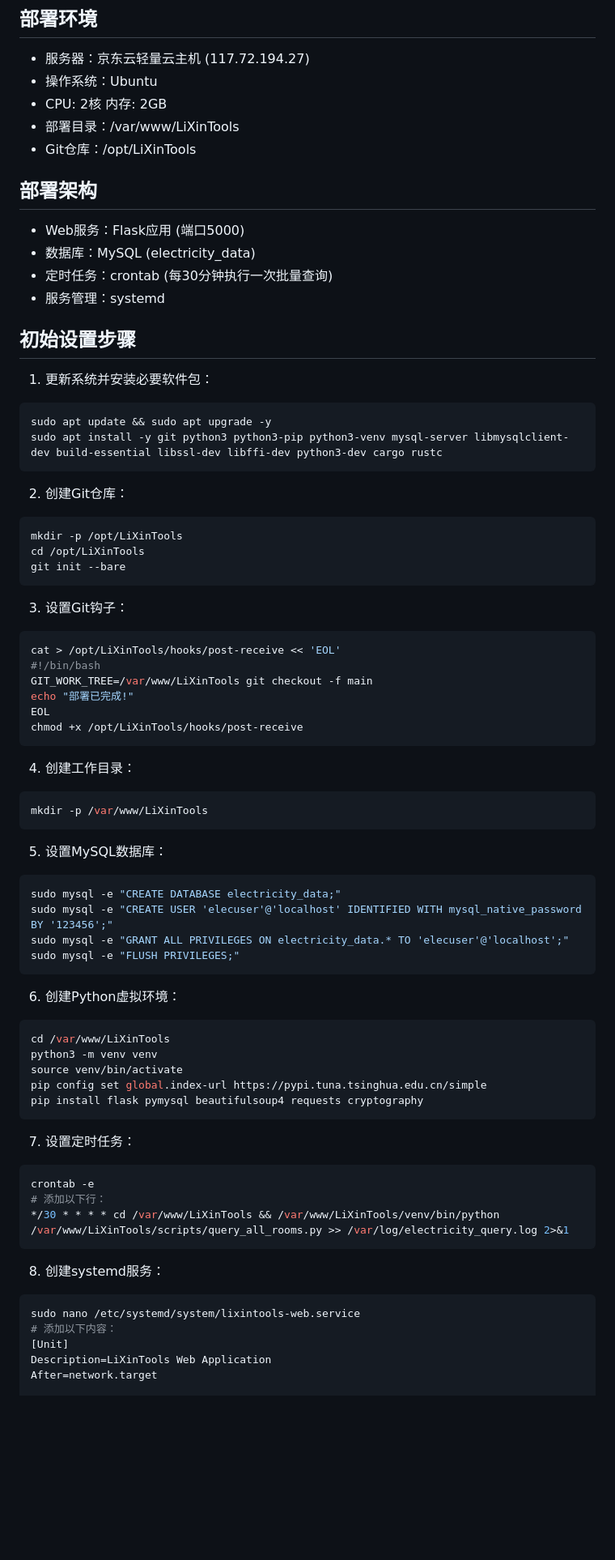
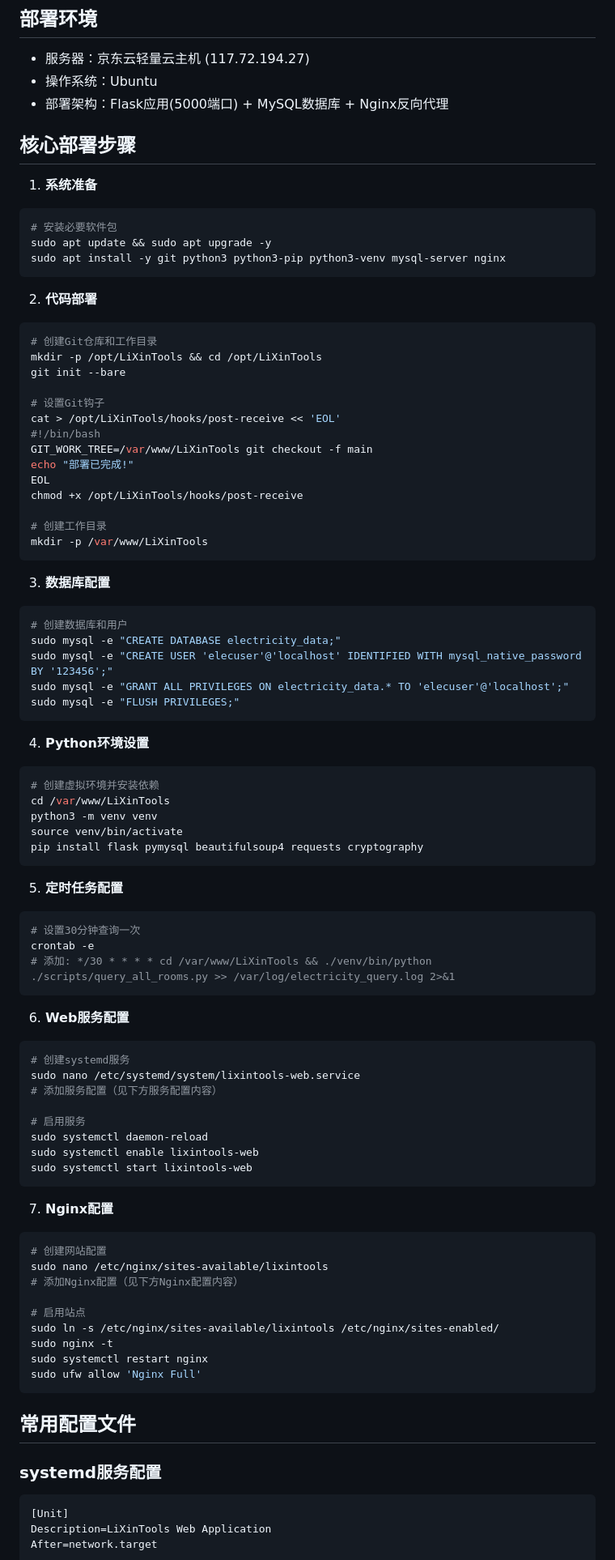
Before and after one commit to F7Pme/LiXinTools, a Markdown page: README.md, the part around the change printed below. Shown: that part at 81% size. Drawn GitHub-style; blank space fills up the shorter version.

````diff
--- a/README.md
+++ b/README.md
@@ -130,75 +130,89 @@ build_exe.bat
 
 - 服务器：京东云轻量云主机 (117.72.194.27)
 - 操作系统：Ubuntu
-- CPU: 2核 内存: 2GB
-- 部署目录：/var/www/LiXinTools
-- Git仓库：/opt/LiXinTools
+- 部署架构：Flask应用(5000端口) + MySQL数据库 + Nginx反向代理
 
-## 部署架构
+## 核心部署步骤
 
-- Web服务：Flask应用 (端口5000)
-- 数据库：MySQL (electricity_data)
-- 定时任务：crontab (每30分钟执行一次批量查询)
-- 服务管理：systemd
-
-## 初始设置步骤
-
-1. 更新系统并安装必要软件包：
+1. **系统准备**
 ```bash
+# 安装必要软件包
 sudo apt update && sudo apt upgrade -y
-sudo apt install -y git python3 python3-pip python3-venv mysql-server libmysqlclient-dev build-essential libssl-dev libffi-dev python3-dev cargo rustc
+sudo apt install -y git python3 python3-pip python3-venv mysql-server nginx
 ```
 
-2. 创建Git仓库：
+2. **代码部署**
 ```bash
-mkdir -p /opt/LiXinTools
-cd /opt/LiXinTools
+# 创建Git仓库和工作目录
+mkdir -p /opt/LiXinTools && cd /opt/LiXinTools
 git init --bare
-```
 
-3. 设置Git钩子：
-```bash
+# 设置Git钩子
 cat > /opt/LiXinTools/hooks/post-receive << 'EOL'
 #!/bin/bash
 GIT_WORK_TREE=/var/www/LiXinTools git checkout -f main
 echo "部署已完成!"
 EOL
 chmod +x /opt/LiXinTools/hooks/post-receive
-```
 
-4. 创建工作目录：
-```bash
+# 创建工作目录
 mkdir -p /var/www/LiXinTools
 ```
 
-5. 设置MySQL数据库：
+3. **数据库配置**
 ```bash
+# 创建数据库和用户
 sudo mysql -e "CREATE DATABASE electricity_data;"
 sudo mysql -e "CREATE USER 'elecuser'@'localhost' IDENTIFIED WITH mysql_native_password BY '123456';"
 sudo mysql -e "GRANT ALL PRIVILEGES ON electricity_data.* TO 'elecuser'@'localhost';"
 sudo mysql -e "FLUSH PRIVILEGES;"
 ```
 
-6. 创建Python虚拟环境：
+4. **Python环境设置**
 ```bash
+# 创建虚拟环境并安装依赖
 cd /var/www/LiXinTools
 python3 -m venv venv
 source venv/bin/activate
-pip config set global.index-url https://pypi.tuna.tsinghua.edu.cn/simple
 pip install flask pymysql beautifulsoup4 requests cryptography
 ```
 
-7. 设置定时任务：
+5. **定时任务配置**
 ```bash
+# 设置30分钟查询一次
 crontab -e
-# 添加以下行：
-*/30 * * * * cd /var/www/LiXinTools && /var/www/LiXinTools/venv/bin/python /var/www/LiXinTools/scripts/query_all_rooms.py >> /var/log/electricity_query.log 2>&1
+# 添加: */30 * * * * cd /var/www/LiXinTools && ./venv/bin/python ./scripts/query_all_rooms.py >> /var/log/electricity_query.log 2>&1
 ```
 
-8. 创建systemd服务：
+6. **Web服务配置**
 ```bash
+# 创建systemd服务
 sudo nano /etc/systemd/system/lixintools-web.service
-# 添加以下内容：
+# 添加服务配置（见下方服务配置内容）
+
+# 启用服务
+sudo systemctl daemon-reload
+sudo systemctl enable lixintools-web
+sudo systemctl start lixintools-web
+```
+
+7. **Nginx配置**
+```bash
+# 创建网站配置
+sudo nano /etc/nginx/sites-available/lixintools
+# 添加Nginx配置（见下方Nginx配置内容）
+
+# 启用站点
+sudo ln -s /etc/nginx/sites-available/lixintools /etc/nginx/sites-enabled/
+sudo nginx -t
+sudo systemctl restart nginx
+sudo ufw allow 'Nginx Full'
+```
+
+## 常用配置文件
+
+### systemd服务配置
+```
 [Unit]
 Description=LiXinTools Web Application
 After=network.target
````
Also changed, not shown: other parts of README.md (+30 -116 lines).
